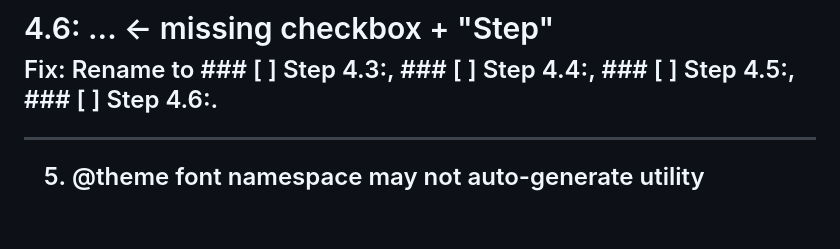
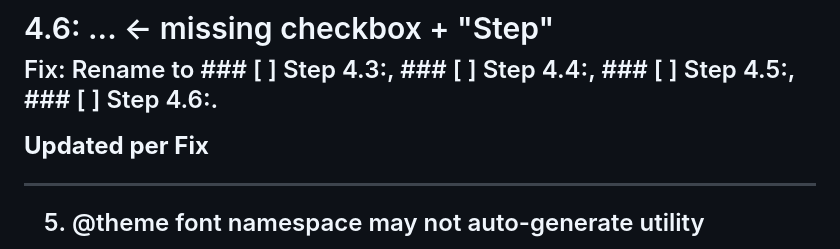
Before and after one commit to gihrig/SolidStart-Demo, a Markdown page: planning/plan_steps_ignored.md, the part around the change. Rendered like a GitHub page; blank space fills up the shorter version.

```diff
--- a/planning/plan_steps_ignored.md
+++ b/planning/plan_steps_ignored.md
@@ -1581,6 +1581,8 @@ Steps 4.3–4.6 missing [ ] checkboxes and Step prefix. Compare:
 
 Fix: Rename to ### [ ] Step 4.3:, ### [ ] Step 4.4:, ### [ ] Step 4.5:, ### [ ] Step 4.6:.
 
+**Updated per Fix**
+
 ---
 
 5. @theme font namespace may not auto-generate utility
```
Also changed, not shown: planning/jedi-conversion.md (+6 -6 lines).
